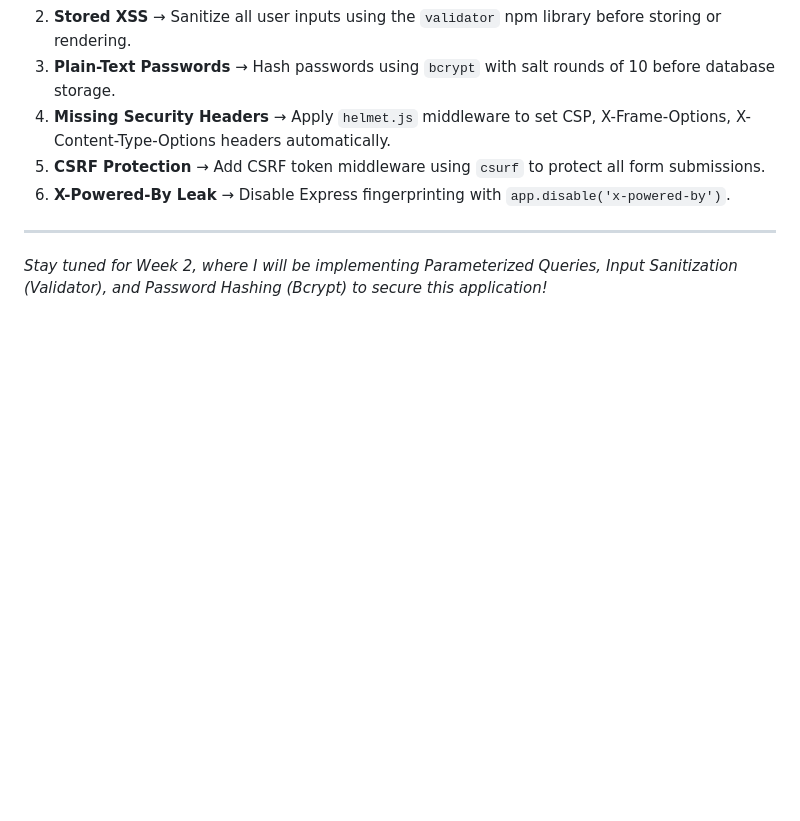
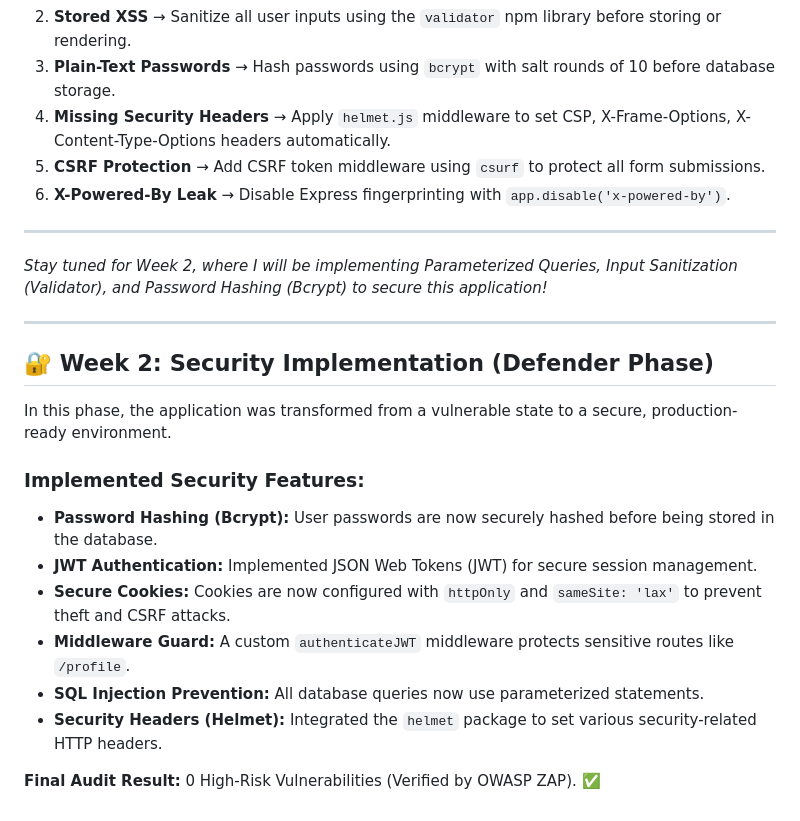
Before and after one commit to WahabShahbaz551/Cyber-Security-Internship-2026, a Markdown page: README.md, the part around the change. Rendered like a GitHub page; blank space fills up the shorter version.

Commit message:
Docs: Finalize Week 2 README

```diff
--- a/README.md
+++ b/README.md
@@ -98,3 +98,18 @@ planned for Week 2:
    `app.disable('x-powered-by')`.
 ---
 *Stay tuned for Week 2, where I will be implementing Parameterized Queries, Input Sanitization (Validator), and Password Hashing (Bcrypt) to secure this application!*
+
+---
+
+## 🔐 Week 2: Security Implementation (Defender Phase)
+In this phase, the application was transformed from a vulnerable state to a secure, production-ready environment.
+
+### **Implemented Security Features:**
+- **Password Hashing (Bcrypt):** User passwords are now securely hashed before being stored in the database.
+- **JWT Authentication:** Implemented JSON Web Tokens (JWT) for secure session management.
+- **Secure Cookies:** Cookies are now configured with `httpOnly` and `sameSite: 'lax'` to prevent theft and CSRF attacks.
+- **Middleware Guard:** A custom `authenticateJWT` middleware protects sensitive routes like `/profile`.
+- **SQL Injection Prevention:** All database queries now use parameterized statements.
+- **Security Headers (Helmet):** Integrated the `helmet` package to set various security-related HTTP headers.
+
+**Final Audit Result:** 0 High-Risk Vulnerabilities (Verified by OWASP ZAP). ✅
```
